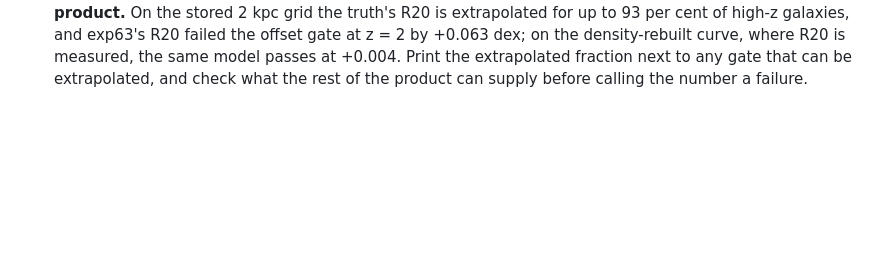
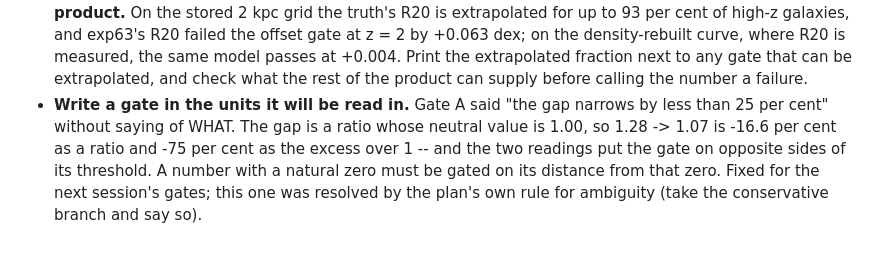
Before and after one commit to dr-guangtou/hongshao, a Markdown page: doc/lessons.md, the part around the change. Rendered like a GitHub page; blank space fills up the shorter version.

Commit message:
lessons: write a gate in the units it will be read in (Gate A's ratio-vs-excess ambiguity)
Co-Authored-By: Claude Fable 5.1 <noreply@anthropic.com>
Claude-Session: https://claude.ai/code/session_01QmMshYjjonD8jJYVqwg7NZ

```diff
--- a/doc/lessons.md
+++ b/doc/lessons.md
@@ -2600,3 +2600,11 @@ session should not rediscover them:
   R20 is measured, the same model passes at +0.004. Print the extrapolated
   fraction next to any gate that can be extrapolated, and check what the rest
   of the product can supply before calling the number a failure.
+- **Write a gate in the units it will be read in.** Gate A said "the gap narrows
+  by less than 25 per cent" without saying of WHAT. The gap is a ratio whose
+  neutral value is 1.00, so 1.28 -> 1.07 is -16.6 per cent as a ratio and -75 per
+  cent as the excess over 1 -- and the two readings put the gate on opposite
+  sides of its threshold. A number with a natural zero must be gated on its
+  distance from that zero. Fixed for the next session's gates; this one was
+  resolved by the plan's own rule for ambiguity (take the conservative branch
+  and say so).
```
